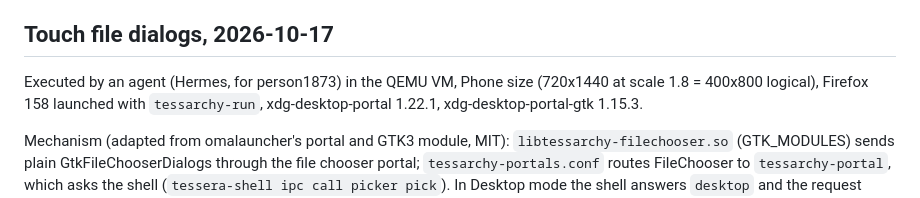
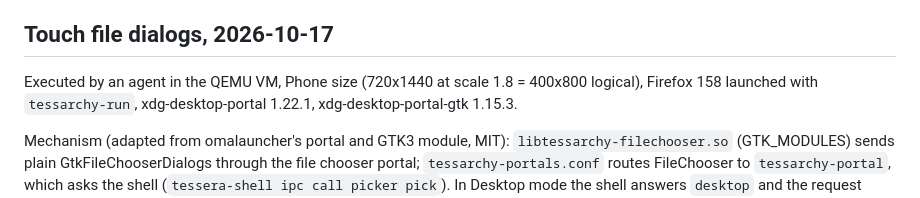
Before and after one commit to Person1873/tessarchy, a Markdown page: docs/testing.md, the part around the change. Drawn GitHub-style.

Commit message:
docs: drop personal names from validation notes (AGENTS.md)

```diff
--- a/docs/testing.md
+++ b/docs/testing.md
@@ -1668,7 +1668,7 @@ already present and do not block rendering. Physical hardware not checked.
 
 ## Touch file dialogs, 2026-10-17
 
-Executed by an agent (Hermes, for person1873) in the QEMU VM, Phone size
+Executed by an agent in the QEMU VM, Phone size
 (720x1440 at scale 1.8 = 400x800 logical), Firefox 158 launched with
 `tessarchy-run`, xdg-desktop-portal 1.22.1, xdg-desktop-portal-gtk 1.15.3.
 
```
